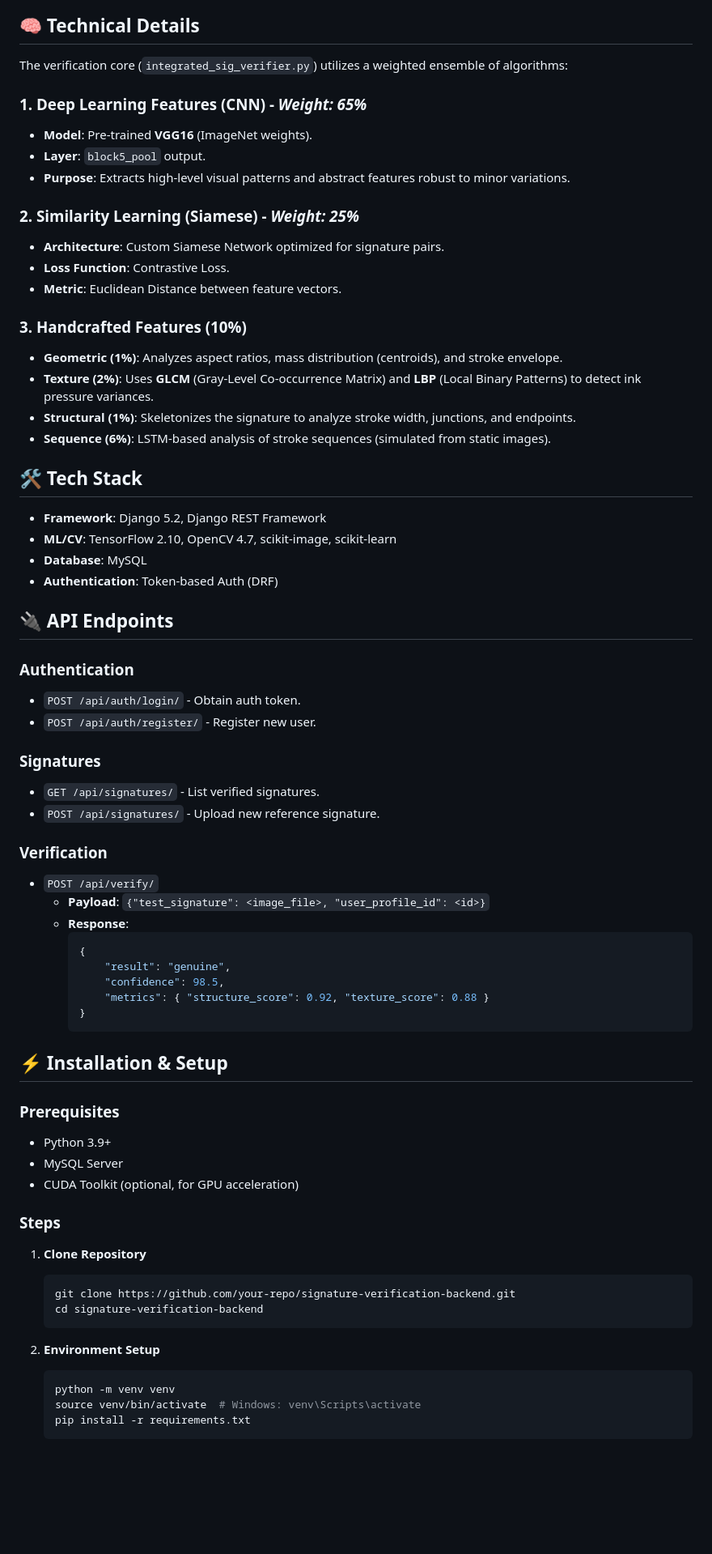
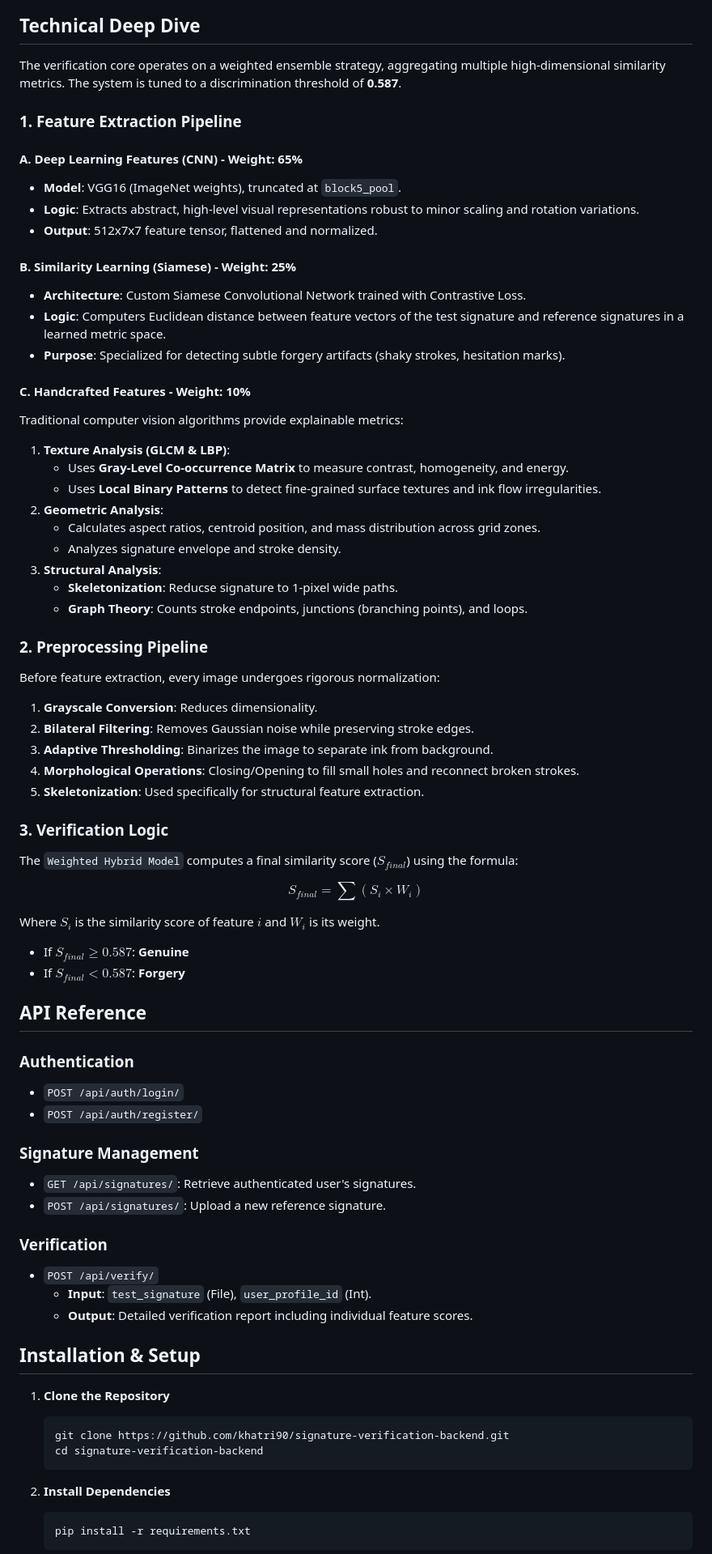
Before and after one commit to khatri90/signature-verification-backend, a Markdown page: README.md, the part around one of its changes. Shown at 81% size. Drawn GitHub-style; blank space fills up the shorter version.

Commit message:
docs: refine README with technical details, fix mermaid syntax, remove emojis

````diff
--- a/README.md
+++ b/README.md
@@ -29,73 +29,75 @@ graph TD
 ```
 
-## 🧠 Technical Details
+## Technical Deep Dive
 
-The verification core (`integrated_sig_verifier.py`) utilizes a weighted ensemble of algorithms:
+The verification core operates on a weighted ensemble strategy, aggregating multiple high-dimensional similarity metrics. The system is tuned to a discrimination threshold of **0.587**.
 
-### 1. Deep Learning Features (CNN) - *Weight: 65%*
--   **Model**: Pre-trained **VGG16** (ImageNet weights).
--   **Layer**: `block5_pool` output.
--   **Purpose**: Extracts high-level visual patterns and abstract features robust to minor variations.
+### 1. Feature Extraction Pipeline
 
-### 2. Similarity Learning (Siamese) - *Weight: 25%*
--   **Architecture**: Custom Siamese Network optimized for signature pairs.
--   **Loss Function**: Contrastive Loss.
--   **Metric**: Euclidean Distance between feature vectors.
+#### A. Deep Learning Features (CNN) - Weight: 65%
+-   **Model**: VGG16 (ImageNet weights), truncated at `block5_pool`.
+-   **Logic**: Extracts abstract, high-level visual representations robust to minor scaling and rotation variations.
+-   **Output**: 512x7x7 feature tensor, flattened and normalized.
 
-### 3. Handcrafted Features (10%)
--   **Geometric (1%)**: Analyzes aspect ratios, mass distribution (centroids), and stroke envelope.
--   **Texture (2%)**: Uses **GLCM** (Gray-Level Co-occurrence Matrix) and **LBP** (Local Binary Patterns) to detect ink pressure variances.
--   **Structural (1%)**: Skeletonizes the signature to analyze stroke width, junctions, and endpoints.
--   **Sequence (6%)**: LSTM-based analysis of stroke sequences (simulated from static images).
+#### B. Similarity Learning (Siamese) - Weight: 25%
+-   **Architecture**: Custom Siamese Convolutional Network trained with Contrastive Loss.
+-   **Logic**: Computers Euclidean distance between feature vectors of the test signature and reference signatures in a learned metric space.
+-   **Purpose**: Specialized for detecting subtle forgery artifacts (shaky strokes, hesitation marks).
 
-## 🛠 Tech Stack
+#### C. Handcrafted Features - Weight: 10%
+Traditional computer vision algorithms provide explainable metrics:
+1.  **Texture Analysis (GLCM & LBP)**:
+    -   Uses **Gray-Level Co-occurrence Matrix** to measure contrast, homogeneity, and energy.
+    -   Uses **Local Binary Patterns** to detect fine-grained surface textures and ink flow irregularities.
+2.  **Geometric Analysis**:
+    -   Calculates aspect ratios, centroid position, and mass distribution across grid zones.
+    -   Analyzes signature envelope and stroke density.
+3.  **Structural Analysis**:
+    -   **Skeletonization**: Reducse signature to 1-pixel wide paths.
+    -   **Graph Theory**: Counts stroke endpoints, junctions (branching points), and loops.
 
--   **Framework**: Django 5.2, Django REST Framework
--   **ML/CV**: TensorFlow 2.10, OpenCV 4.7, scikit-image, scikit-learn
--   **Database**: MySQL
--   **Authentication**: Token-based Auth (DRF)
+### 2. Preprocessing Pipeline
+Before feature extraction, every image undergoes rigorous normalization:
+1.  **Grayscale Conversion**: Reduces dimensionality.
+2.  **Bilateral Filtering**: Removes Gaussian noise while preserving stroke edges.
+3.  **Adaptive Thresholding**: Binarizes the image to separate ink from background.
+4.  **Morphological Operations**: Closing/Opening to fill small holes and reconnect broken strokes.
+5.  **Skeletonization**: Used specifically for structural feature extraction.
 
-## 🔌 API Endpoints
+### 3. Verification Logic
+The `Weighted Hybrid Model` computes a final similarity score ($S_{final}$) using the formula:
+
+$$ S_{final} = \sum (S_i \times W_i) $$
+
+Where $S_i$ is the similarity score of feature $i$ and $W_i$ is its weight.
+-   If $S_{final} \ge 0.587$: **Genuine**
+-   If $S_{final} < 0.587$: **Forgery**
+
+## API Reference
 
 ### Authentication
--   `POST /api/auth/login/` - Obtain auth token.
--   `POST /api/auth/register/` - Register new user.
+-   `POST /api/auth/login/`
+-   `POST /api/auth/register/`
 
-### Signatures
--   `GET /api/signatures/` - List verified signatures.
--   `POST /api/signatures/` - Upload new reference signature.
+### Signature Management
+-   `GET /api/signatures/`: Retrieve authenticated user's signatures.
+-   `POST /api/signatures/`: Upload a new reference signature.
 
 ### Verification
 -   `POST /api/verify/`
-    -   **Payload**: `{"test_signature": <image_file>, "user_profile_id": <id>}`
-    -   **Response**:
-        ```json
-        {
-            "result": "genuine",
-            "confidence": 98.5,
-            "metrics": { "structure_score": 0.92, "texture_score": 0.88 }
-        }
-        ```
+    -   **Input**: `test_signature` (File), `user_profile_id` (Int).
+    -   **Output**: Detailed verification report including individual feature scores.
 
-## ⚡ Installation & Setup
+## Installation & Setup
 
-### Prerequisites
--   Python 3.9+
--   MySQL Server
--   CUDA Toolkit (optional, for GPU acceleration)
-
-### Steps
-
-1.  **Clone Repository**
+1.  **Clone the Repository**
     ```bash
-    git clone https://github.com/your-repo/signature-verification-backend.git
+    git clone https://github.com/khatri90/signature-verification-backend.git
     cd signature-verification-backend
     ```
 
-2.  **Environment Setup**
+2.  **Install Dependencies**
     ```bash
-    python -m venv venv
-    source venv/bin/activate  # Windows: venv\Scripts\activate
     pip install -r requirements.txt
     ```
 
````
Also changed, not shown: other parts of README.md (+24 -21 lines).
